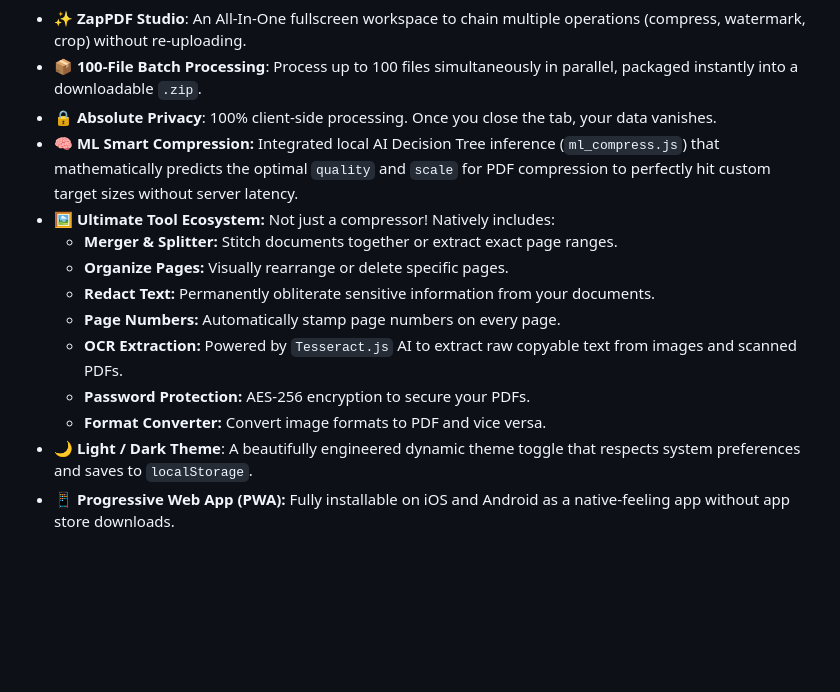
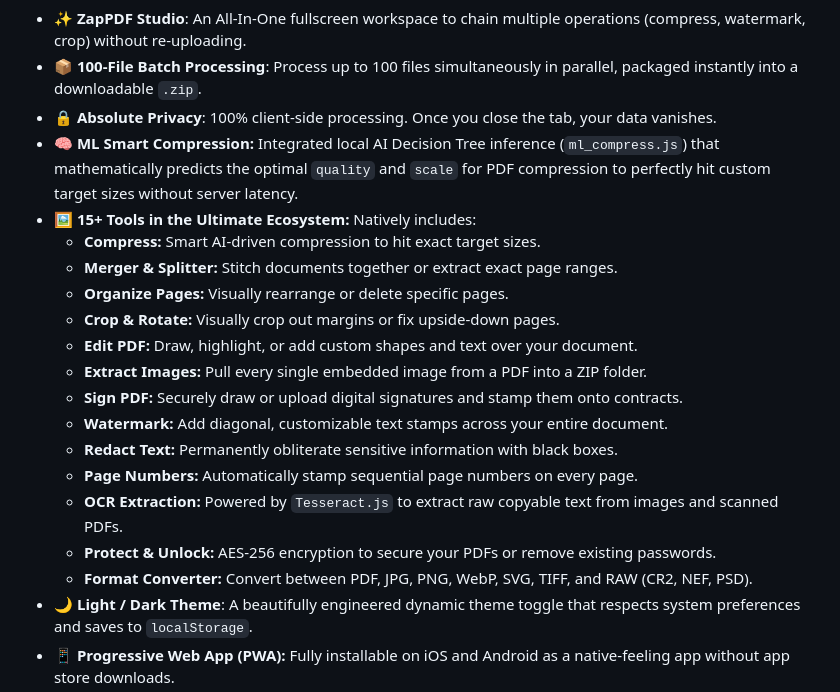
Before and after one commit to abhranilsingharoy-cloud/ZapPDF, a Markdown page: README.md, the part around the change. GitHub-like rendering; blank space fills up the shorter version.

Commit message:
docs: Exhaustively list all 15 features in README

```diff
--- a/README.md
+++ b/README.md
@@ -53,14 +53,20 @@ Stop jumping between different web pages. With our revolutionary **All-In-One St
 - **📦 100-File Batch Processing**: Process up to 100 files simultaneously in parallel, packaged instantly into a downloadable `.zip`.
 - **🔒 Absolute Privacy**: 100% client-side processing. Once you close the tab, your data vanishes.
 - **🧠 ML Smart Compression:** Integrated local AI Decision Tree inference (`ml_compress.js`) that mathematically predicts the optimal `quality` and `scale` for PDF compression to perfectly hit custom target sizes without server latency.
-- **🖼️ Ultimate Tool Ecosystem:** Not just a compressor! Natively includes:
+- **🖼️ 15+ Tools in the Ultimate Ecosystem:** Natively includes:
+  - **Compress:** Smart AI-driven compression to hit exact target sizes.
   - **Merger & Splitter:** Stitch documents together or extract exact page ranges.
   - **Organize Pages:** Visually rearrange or delete specific pages.
-  - **Redact Text:** Permanently obliterate sensitive information from your documents.
-  - **Page Numbers:** Automatically stamp page numbers on every page.
-  - **OCR Extraction:** Powered by `Tesseract.js` AI to extract raw copyable text from images and scanned PDFs.
-  - **Password Protection:** AES-256 encryption to secure your PDFs.
-  - **Format Converter:** Convert image formats to PDF and vice versa.
+  - **Crop & Rotate:** Visually crop out margins or fix upside-down pages.
+  - **Edit PDF:** Draw, highlight, or add custom shapes and text over your document.
+  - **Extract Images:** Pull every single embedded image from a PDF into a ZIP folder.
+  - **Sign PDF:** Securely draw or upload digital signatures and stamp them onto contracts.
+  - **Watermark:** Add diagonal, customizable text stamps across your entire document.
+  - **Redact Text:** Permanently obliterate sensitive information with black boxes.
+  - **Page Numbers:** Automatically stamp sequential page numbers on every page.
+  - **OCR Extraction:** Powered by `Tesseract.js` to extract raw copyable text from images and scanned PDFs.
+  - **Protect & Unlock:** AES-256 encryption to secure your PDFs or remove existing passwords.
+  - **Format Converter:** Convert between PDF, JPG, PNG, WebP, SVG, TIFF, and RAW (CR2, NEF, PSD).
 - **🌙 Light / Dark Theme**: A beautifully engineered dynamic theme toggle that respects system preferences and saves to `localStorage`.
 - **📱 Progressive Web App (PWA):** Fully installable on iOS and Android as a native-feeling app without app store downloads.
 - **⚡ Zero Latency:** Because there are no uploads or downloads to a server, processing begins instantly.
```
